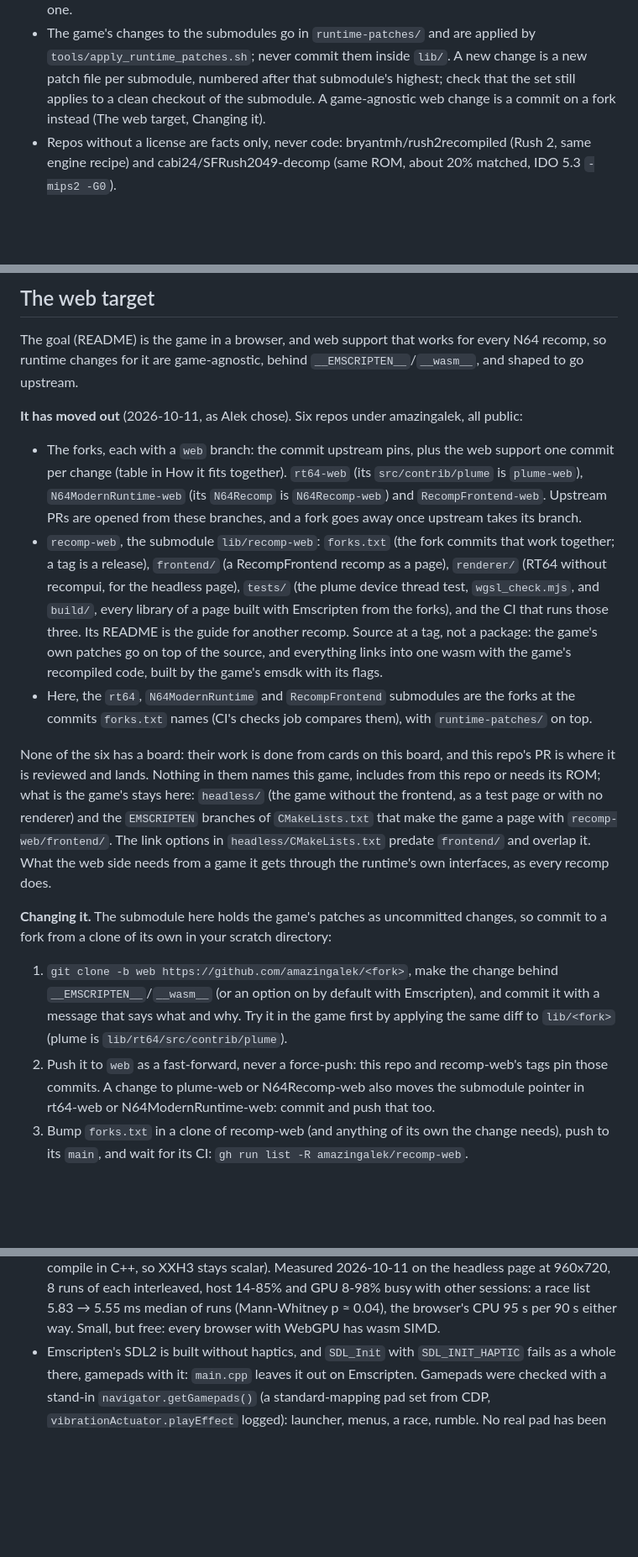
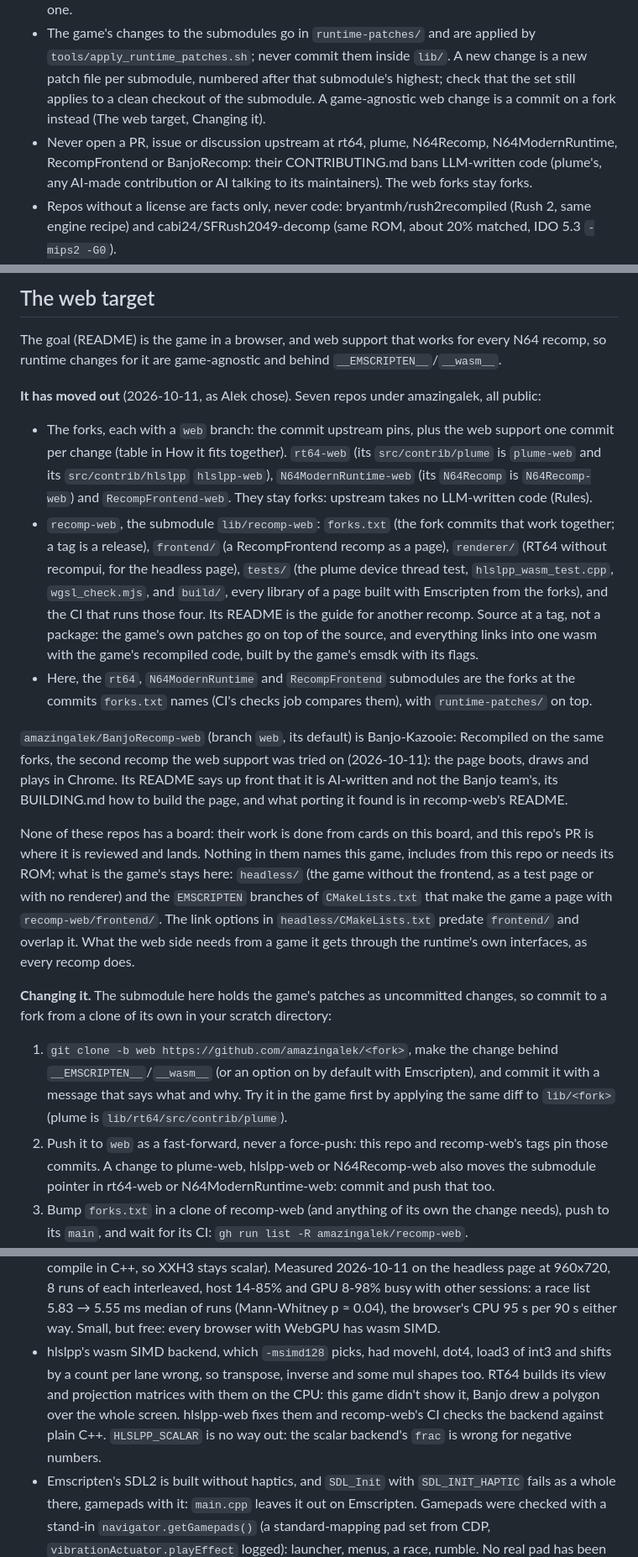
Before and after one commit to amazingalek/rush-2049-recomp, a Markdown page: CLAUDE.md, 3 parts joined by grey strips. Shown at 84% size. GitHub-like rendering; blank space fills up the shorter version.

Commit message:
Web forks: hlslpp-web's wasm SIMD fixes in rt64-web; Banjo-Kazooie as the second recomp; no upstream PRs
rt64-web now takes hlslpp from hlslpp-web, whose wasm SIMD backend no longer gets movehl, dot4, load3 of int3 and
per-lane shifts wrong. RT64 builds its view and projection matrices with them on the CPU: in the browser Banjo-Kazooie:
Recompiled drew a polygon over the whole screen, and this game's page took the same wrong matrices without showing it.
recomp-web 523f499 pins it and tests the backend in CI.

CLAUDE.md: hlslpp-web, BanjoRecomp-web (the second recomp on the forks), and a rule: rt64, plume, N64Recomp,
N64ModernRuntime, RecompFrontend and BanjoRecomp take no LLM-written code, so nothing goes upstream from the forks.

WIP: the game's page on these pins is still to be built and run.

Co-Authored-By: Claude Opus 5.5 <noreply@anthropic.com>

```diff
--- a/CLAUDE.md
+++ b/CLAUDE.md
@@ -41,6 +41,9 @@ here, and a finding that explains code goes beside that code.
   `tools/apply_runtime_patches.sh`; never commit them inside `lib/`. A new change is a new patch
   file per submodule, numbered after that submodule's highest; check that the set still applies to a clean checkout
   of the submodule. A game-agnostic web change is a commit on a fork instead (The web target, Changing it).
+- Never open a PR, issue or discussion upstream at rt64, plume, N64Recomp, N64ModernRuntime, RecompFrontend or
+  BanjoRecomp: their CONTRIBUTING.md bans LLM-written code (plume's, any AI-made contribution or AI talking to its
+  maintainers). The web forks stay forks.
 - Repos without a license are facts only, never code: bryantmh/rush2recompiled (Rush 2, same engine recipe) and
   cabi24/SFRush2049-decomp (same ROM, about 20% matched, IDO 5.3 `-mips2 -G0`).
 - CI (`.github/workflows/ci.yml`) cannot run the game: it has no ROM, so it builds everything but the recompiled
@@ -240,25 +245,30 @@ measured.
 ## The web target
 
 The goal (README) is the game in a browser, and web support that works for every N64 recomp, so runtime changes
-for it are game-agnostic, behind `__EMSCRIPTEN__`/`__wasm__`, and shaped to go upstream.
+for it are game-agnostic and behind `__EMSCRIPTEN__`/`__wasm__`.
 
-**It has moved out** (2026-10-11, as Alek chose). Six repos under amazingalek, all public:
+**It has moved out** (2026-10-11, as Alek chose). Seven repos under amazingalek, all public:
 
 - The forks, each with a `web` branch: the commit upstream pins, plus the web support one commit per change (table
-  in How it fits together). `rt64-web` (its `src/contrib/plume` is `plume-web`), `N64ModernRuntime-web` (its
-  `N64Recomp` is `N64Recomp-web`) and `RecompFrontend-web`. Upstream PRs are opened from these branches, and a fork
-  goes away once upstream takes its branch.
+  in How it fits together). `rt64-web` (its `src/contrib/plume` is `plume-web` and its `src/contrib/hlslpp`
+  `hlslpp-web`), `N64ModernRuntime-web` (its `N64Recomp` is `N64Recomp-web`) and `RecompFrontend-web`. They stay
+  forks: upstream takes no LLM-written code (Rules).
 - `recomp-web`, the submodule `lib/recomp-web`: `forks.txt` (the fork commits that work together; a tag is
   a release), `frontend/` (a RecompFrontend recomp as a page), `renderer/` (RT64 without recompui, for the headless
-  page), `tests/` (the plume device thread test, `wgsl_check.mjs`, and `build/`, every library of a page built with
-  Emscripten from the forks), and the CI that runs those three. Its README is the guide for another recomp. Source at a
-  tag, not a package: the game's own patches go on top of the source, and everything links into one wasm with the
-  game's recompiled code, built by the game's emsdk with its flags.
+  page), `tests/` (the plume device thread test, `hlslpp_wasm_test.cpp`, `wgsl_check.mjs`, and `build/`, every
+  library of a page built with Emscripten from the forks), and the CI that runs those four. Its README is the guide
+  for another recomp. Source at a tag, not a package: the game's own patches go on top of the source, and everything
+  links into one wasm with the game's recompiled code, built by the game's emsdk with its flags.
 - Here, the `rt64`, `N64ModernRuntime` and `RecompFrontend` submodules are the forks at the commits `forks.txt` names
   (CI's checks job compares them), with `runtime-patches/` on top.
 
-None of the six has a board: their work is done from cards on this board, and this repo's PR is where it is reviewed
-and lands. Nothing in them names this game, includes from this repo or needs its ROM; what is the game's
+`amazingalek/BanjoRecomp-web` (branch `web`, its default) is Banjo-Kazooie: Recompiled on the same forks, the
+second recomp the web support was tried on (2026-10-11): the page boots, draws and plays in Chrome. Its README
+says up front that it is AI-written and not the Banjo team's, its BUILDING.md how to build the page, and what porting
+it found is in recomp-web's README.
+
+None of these repos has a board: their work is done from cards on this board, and this repo's PR is where it is
+reviewed and lands. Nothing in them names this game, includes from this repo or needs its ROM; what is the game's
 stays here: `headless/` (the game without the frontend, as a test page or with no renderer) and the `EMSCRIPTEN`
 branches of `CMakeLists.txt` that make the game a page with `recomp-web/frontend/`. The link options in
 `headless/CMakeLists.txt` predate `frontend/` and overlap it. What the web side needs from a game it gets through the
@@ -271,8 +281,8 @@ of its own in your scratch directory:
    an option on by default with Emscripten), and commit it with a message that says what and why. Try it in the
    game first by applying the same diff to `lib/<fork>` (plume is `lib/rt64/src/contrib/plume`).
 2. Push it to `web` as a fast-forward, never a force-push: this repo and recomp-web's tags pin those commits. A
-   change to plume-web or N64Recomp-web also moves the submodule pointer in rt64-web or N64ModernRuntime-web: commit
-   and push that too.
+   change to plume-web, hlslpp-web or N64Recomp-web also moves the submodule pointer in rt64-web or
+   N64ModernRuntime-web: commit and push that too.
 3. Bump `forks.txt` in a clone of recomp-web (and anything of its own the change needs), push to its `main`, and wait
    for its CI: `gh run list -R amazingalek/recomp-web`.
 4. Here, move the submodules and `lib/recomp-web` to those commits, rerun the patch script (rebase a game
@@ -470,6 +480,11 @@ without the two headers through `coi_serviceworker.js`. What to know:
   2026-10-11 on the headless page at 960x720, 8 runs of each interleaved, host 14-85% and GPU 8-98% busy with other
   sessions: a race list 5.83 → 5.55 ms median of runs (Mann-Whitney p ≈ 0.04), the browser's CPU 95 s per 90 s
   either way. Small, but free: every browser with WebGPU has wasm SIMD.
+- hlslpp's wasm SIMD backend, which `-msimd128` picks, had movehl, dot4, load3 of int3 and shifts by a count per
+  lane wrong, so transpose, inverse and some mul shapes too. RT64 builds its view and projection matrices with them
+  on the CPU: this game didn't show it, Banjo drew a polygon over the whole screen. hlslpp-web fixes them and
+  recomp-web's CI checks the backend against plain C++. `HLSLPP_SCALAR` is no way out: the scalar backend's `frac`
+  is wrong for negative numbers.
 - Emscripten's SDL2 is built without haptics, and `SDL_Init` with `SDL_INIT_HAPTIC` fails as a whole there, gamepads
   with it: `main.cpp` leaves it out on Emscripten. Gamepads were checked with a stand-in `navigator.getGamepads()`
   (a standard-mapping pad set from CDP, `vibrationActuator.playEffect` logged): launcher, menus, a race, rumble. No
```
Also changed, not shown: other parts of CLAUDE.md (+2 -0 lines).
